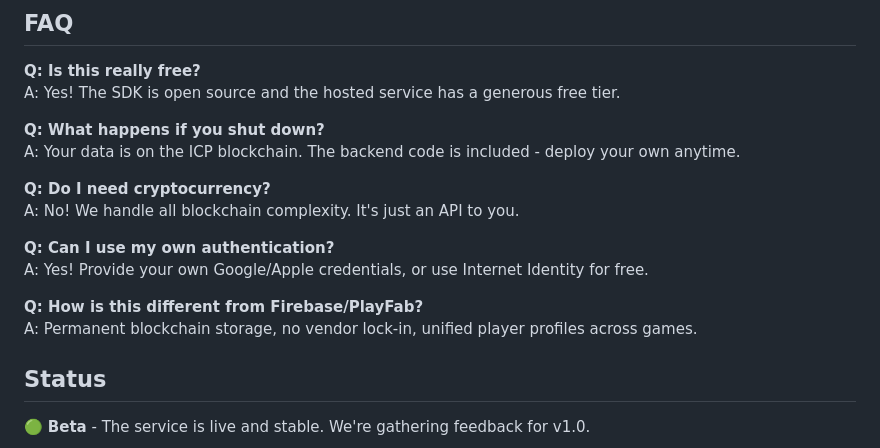
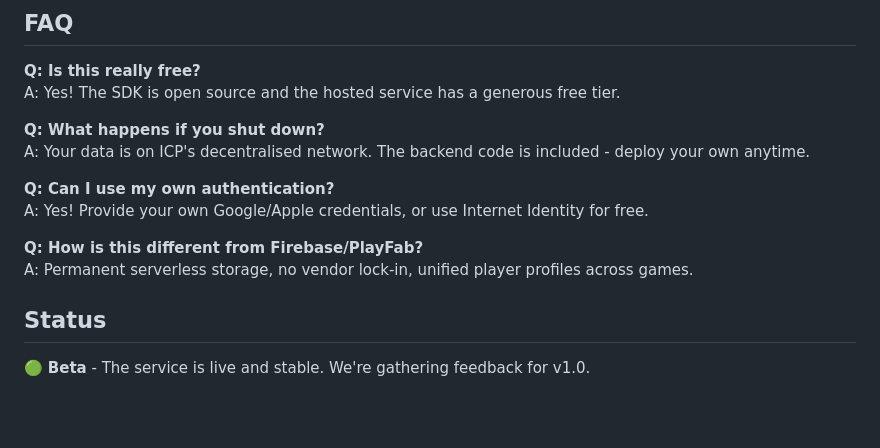
Before and after one commit to cheddatech/CheddaBoards-SDK, a Markdown page: README.md, the part around the change printed below. GitHub-like rendering; blank space fills up the shorter version.

```diff
--- a/README.md
+++ b/README.md
@@ -252,16 +250,13 @@ MIT License - see [LICENSE](./LICENSE) file for details.
 A: Yes! The SDK is open source and the hosted service has a generous free tier.
 
 **Q: What happens if you shut down?**
-A: Your data is on the ICP blockchain. The backend code is included - deploy your own anytime.
-
-**Q: Do I need cryptocurrency?**
-A: No! We handle all blockchain complexity. It's just an API to you.
+A: Your data is on ICP's decentralised network. The backend code is included - deploy your own anytime.
 
 **Q: Can I use my own authentication?**
 A: Yes! Provide your own Google/Apple credentials, or use Internet Identity for free.
 
 **Q: How is this different from Firebase/PlayFab?**
-A: Permanent blockchain storage, no vendor lock-in, unified player profiles across games.
+A: Permanent serverless storage, no vendor lock-in, unified player profiles across games.
 
 ## Status
 
```
Also changed, not shown: other parts of README.md (+11 -13 lines).
